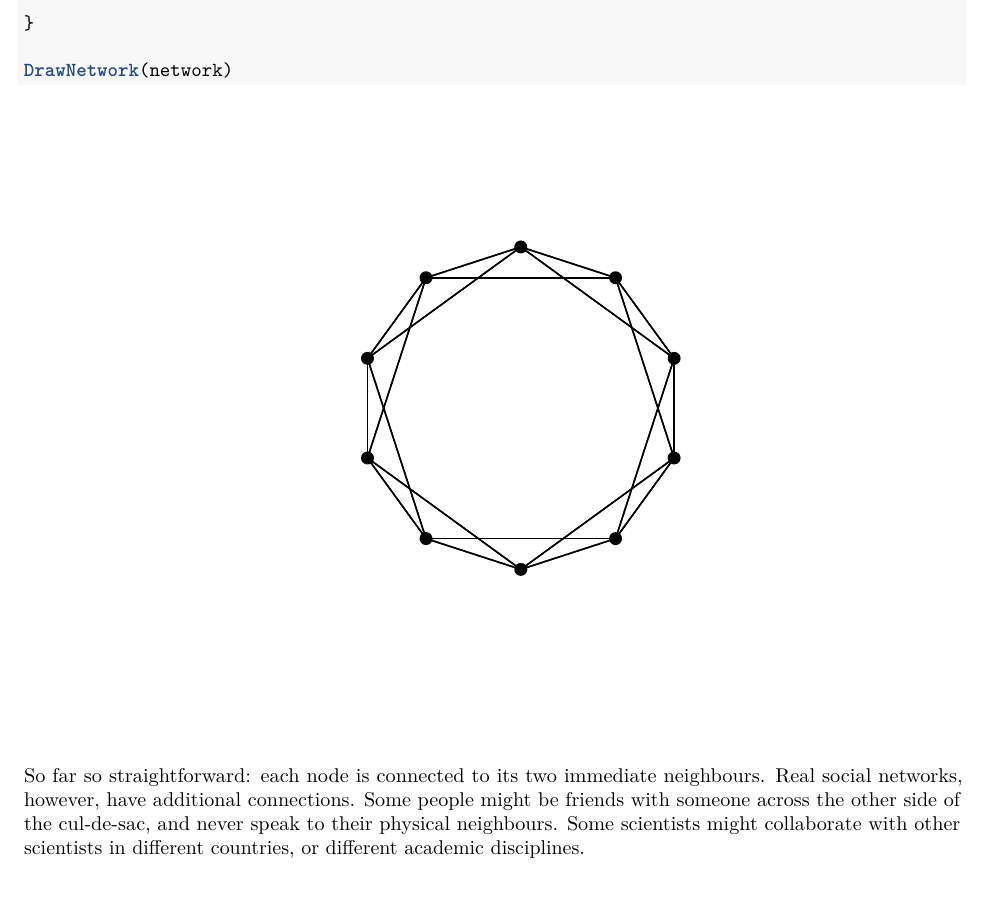
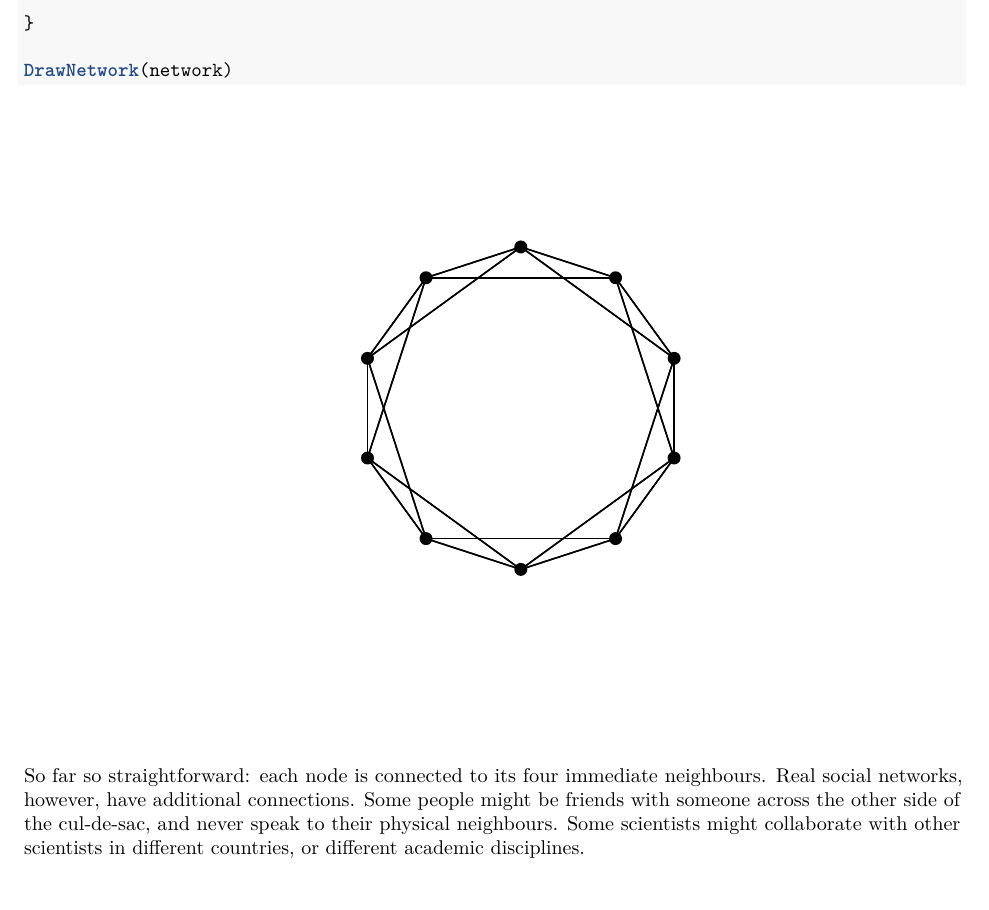
Before and after one commit to amesoudi/cultural_evolution_ABM_tutorial, an R Markdown document (ABMmodels_model14_social_networks.Rmd): part of page 5 of 20, cut so that both start at the same text. Rendered offline with R 4.5, knitr and Pandoc, then LaTeX, with nearby package versions; code that draws random numbers runs with fixed seeds of ours.

Commit message:
Add files via upload

````diff
--- a/ABMmodels_model14_social_networks.Rmd
+++ b/ABMmodels_model14_social_networks.Rmd
@@ -166,7 +166,7 @@ DrawNetwork(network)
 
 ```
 
-So far so straightforward: each node is connected to its two immediate neighbours. Real social networks, however, have additional connections. Some people might be friends with someone across the other side of the cul-de-sac, and never speak to their physical neighbours. Some scientists might collaborate with other scientists in different countries, or different academic disciplines.
+So far so straightforward: each node is connected to its four immediate neighbours. Real social networks, however, have additional connections. Some people might be friends with someone across the other side of the cul-de-sac, and never speak to their physical neighbours. Some scientists might collaborate with other scientists in different countries, or different academic disciplines.
 
 Therefore with probability $p$ the above *network* is 'rewired'. We cycle through each node from 1 to $N$. For each one, we take the first neighbour to its right, which given that $k >= 2$ it will be connected to with an edge. Then, with probability $p$, we pick a *new_neighbour* randomly from the set of all nodes excluding self and nodes to which connections already exist. The existing edge is removed, and a new edge is drawn to the *new_neighbour*. Remember, this is an undirected network, so every change made from node A to node B needs to be repeated for node B to node A. This keeps the matrix symmetrical. Finally, this whole process is repeated for the next connected neighbour, up to the last, so $k / 2$ times in total.
 
````
